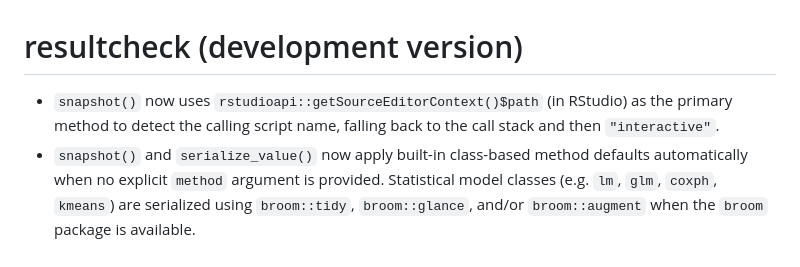
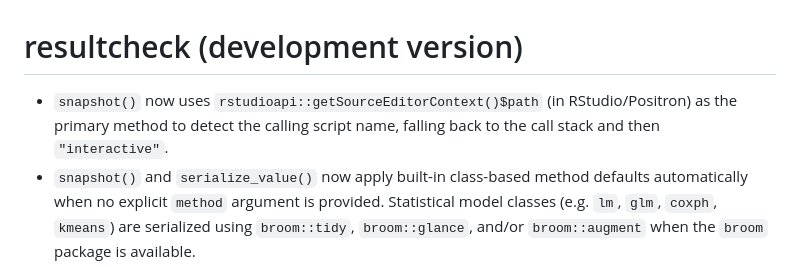
Before and after one commit to kv9898/resultcheck, a Markdown page: NEWS.md, the part around the change. Drawn GitHub-style.

Commit message:
fix news

```diff
--- a/NEWS.md
+++ b/NEWS.md
@@ -1,6 +1,6 @@
 # resultcheck (development version)
 
-* `snapshot()` now uses `rstudioapi::getSourceEditorContext()$path` (in RStudio) as the primary method to detect the calling script name, falling back to the call stack and then `"interactive"`.
+* `snapshot()` now uses `rstudioapi::getSourceEditorContext()$path` (in RStudio/Positron) as the primary method to detect the calling script name, falling back to the call stack and then `"interactive"`.
 * `snapshot()` and `serialize_value()` now apply built-in class-based method defaults automatically when no explicit `method` argument is provided. Statistical model classes (e.g. `lm`, `glm`, `coxph`, `kmeans`) are serialized using `broom::tidy`, `broom::glance`, and/or `broom::augment` when the `broom` package is available.
 * When `broom` is not installed, built-in class defaults that rely on it are silently skipped and the `print` + `str` fallback is used. User-configured class defaults that reference unavailable packages still raise an error.
 * The full list of supported classes is in `inst/extdata/snapshot-method-defaults.R`.
```
